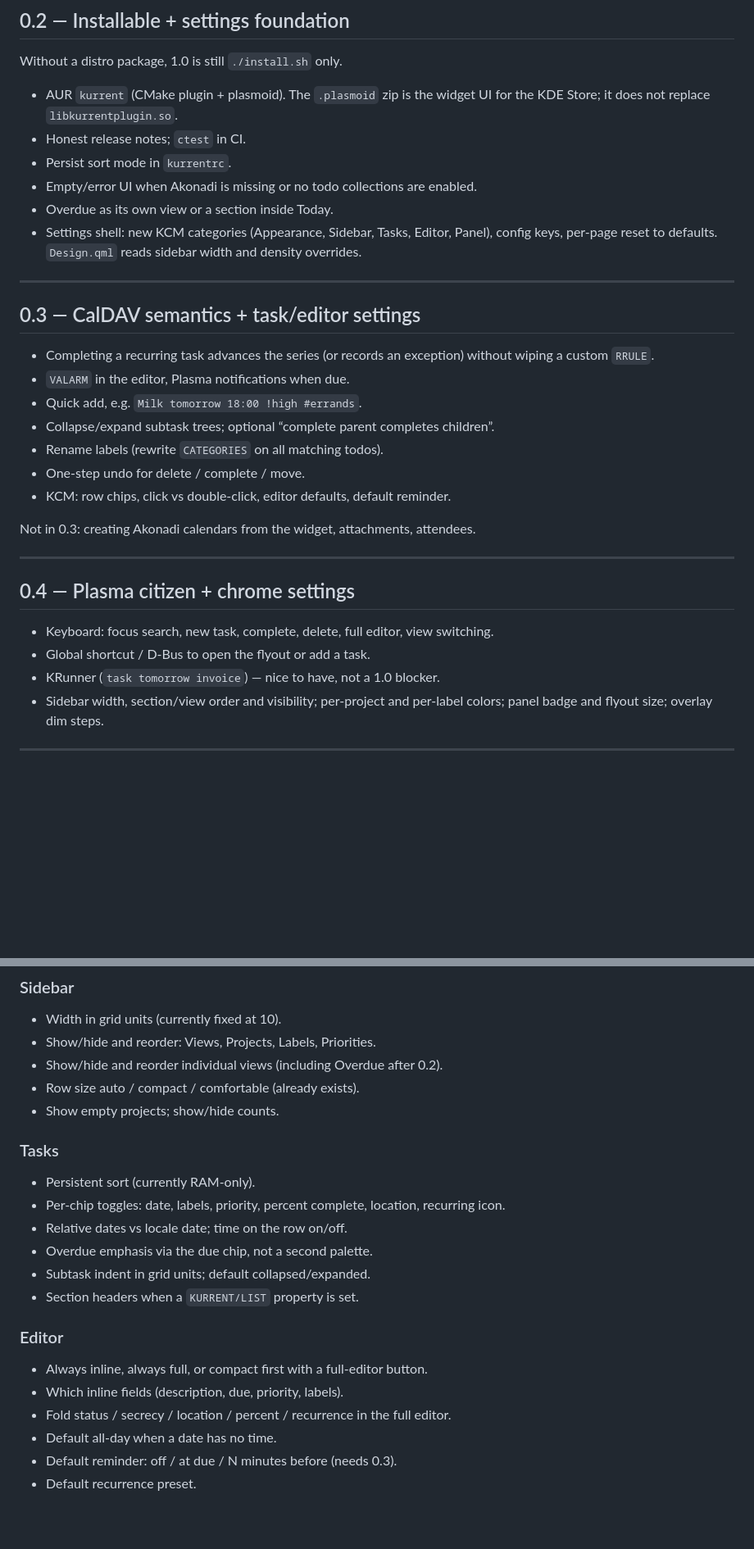
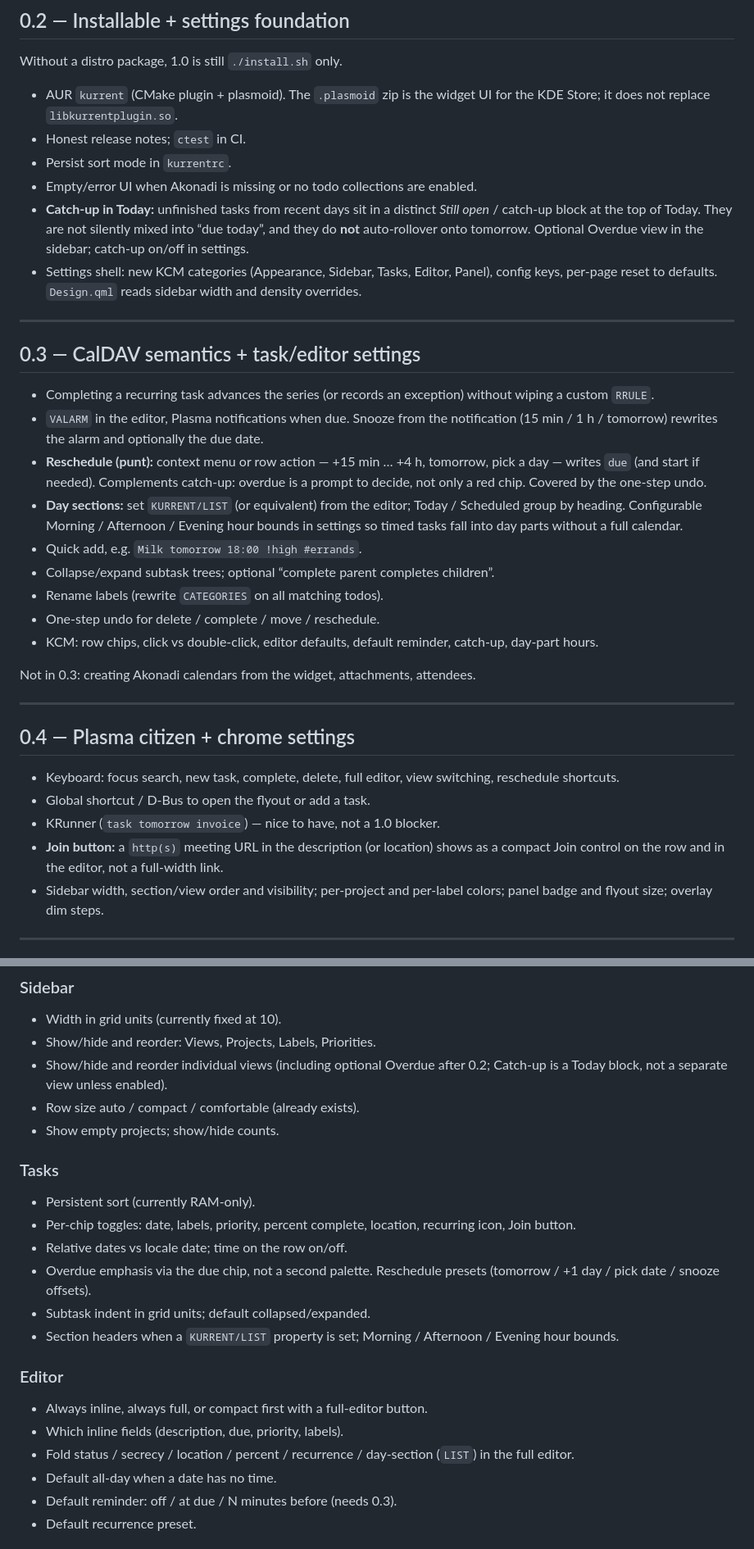
Before and after one commit to shrippen/Kurrent, a Markdown page: ROADMAP.md, 2 parts joined by grey strips. Shown at 82% size. Rendered like a GitHub page; blank space fills up the shorter version.

```diff
--- a/ROADMAP.md
+++ b/ROADMAP.md
@@ -32,7 +32,7 @@ Without a distro package, 1.0 is still `./install.sh` only.
 - Honest release notes; `ctest` in CI.
 - Persist sort mode in `kurrentrc`.
 - Empty/error UI when Akonadi is missing or no todo collections are enabled.
-- Overdue as its own view or a section inside Today.
+- **Catch-up in Today:** unfinished tasks from recent days sit in a distinct *Still open* / catch-up block at the top of Today. They are not silently mixed into “due today”, and they do **not** auto-rollover onto tomorrow. Optional Overdue view in the sidebar; catch-up on/off in settings.
 - Settings shell: new KCM categories (Appearance, Sidebar, Tasks, Editor, Panel), config keys, per-page reset to defaults. `Design.qml` reads sidebar width and density overrides.
 
 ---
@@ -40,12 +40,14 @@ Without a distro package, 1.0 is still `./install.sh` only.
 ## 0.3 — CalDAV semantics + task/editor settings
 
 - Completing a recurring task advances the series (or records an exception) without wiping a custom `RRULE`.
-- `VALARM` in the editor, Plasma notifications when due.
+- `VALARM` in the editor, Plasma notifications when due. Snooze from the notification (15 min / 1 h / tomorrow) rewrites the alarm and optionally the due date.
+- **Reschedule (punt):** context menu or row action — +15 min … +4 h, tomorrow, pick a day — writes `due` (and start if needed). Complements catch-up: overdue is a prompt to decide, not only a red chip. Covered by the one-step undo.
+- **Day sections:** set `KURRENT/LIST` (or equivalent) from the editor; Today / Scheduled group by heading. Configurable Morning / Afternoon / Evening hour bounds in settings so timed tasks fall into day parts without a full calendar.
 - Quick add, e.g. `Milk tomorrow 18:00 !high #errands`.
 - Collapse/expand subtask trees; optional “complete parent completes children”.
 - Rename labels (rewrite `CATEGORIES` on all matching todos).
-- One-step undo for delete / complete / move.
-- KCM: row chips, click vs double-click, editor defaults, default reminder.
+- One-step undo for delete / complete / move / reschedule.
+- KCM: row chips, click vs double-click, editor defaults, default reminder, catch-up, day-part hours.
 
 Not in 0.3: creating Akonadi calendars from the widget, attachments, attendees.
 
@@ -53,9 +55,10 @@ Not in 0.3: creating Akonadi calendars from the widget, attachments, attendees.
 
 ## 0.4 — Plasma citizen + chrome settings
 
-- Keyboard: focus search, new task, complete, delete, full editor, view switching.
+- Keyboard: focus search, new task, complete, delete, full editor, view switching, reschedule shortcuts.
 - Global shortcut / D-Bus to open the flyout or add a task.
 - KRunner (`task tomorrow invoice`) — nice to have, not a 1.0 blocker.
+- **Join button:** a `http(s)` meeting URL in the description (or location) shows as a compact Join control on the row and in the editor, not a full-width link.
 - Sidebar width, section/view order and visibility; per-project and per-label colors; panel badge and flyout size; overlay dim steps.
 
 ---
@@ -101,24 +105,24 @@ Each page has reset-to-defaults. Desktop and panel stay in sync.
 
 - Width in grid units (currently fixed at 10).
 - Show/hide and reorder: Views, Projects, Labels, Priorities.
-- Show/hide and reorder individual views (including Overdue after 0.2).
+- Show/hide and reorder individual views (including optional Overdue after 0.2; Catch-up is a Today block, not a separate view unless enabled).
 - Row size auto / compact / comfortable (already exists).
 - Show empty projects; show/hide counts.
 
 ### Tasks
 
 - Persistent sort (currently RAM-only).
-- Per-chip toggles: date, labels, priority, percent complete, location, recurring icon.
+- Per-chip toggles: date, labels, priority, percent complete, location, recurring icon, Join button.
 - Relative dates vs locale date; time on the row on/off.
-- Overdue emphasis via the due chip, not a second palette.
+- Overdue emphasis via the due chip, not a second palette. Reschedule presets (tomorrow / +1 day / pick date / snooze offsets).
 - Subtask indent in grid units; default collapsed/expanded.
-- Section headers when a `KURRENT/LIST` property is set.
+- Section headers when a `KURRENT/LIST` property is set; Morning / Afternoon / Evening hour bounds.
 
 ### Editor
 
 - Always inline, always full, or compact first with a full-editor button.
 - Which inline fields (description, due, priority, labels).
-- Fold status / secrecy / location / percent / recurrence in the full editor.
+- Fold status / secrecy / location / percent / recurrence / day-section (`LIST`) in the full editor.
 - Default all-day when a date has no time.
 - Default reminder: off / at due / N minutes before (needs 0.3).
 - Default recurrence preset.
```
Also changed, not shown: other parts of ROADMAP.md (+10 -5 lines), README.md (+1 -1 lines).
